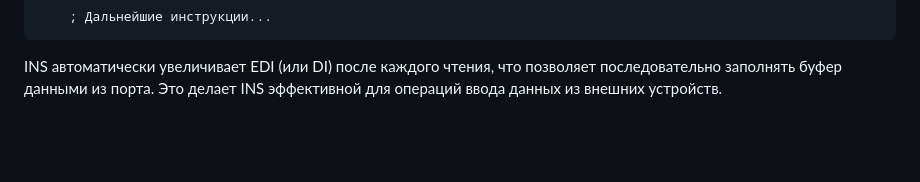
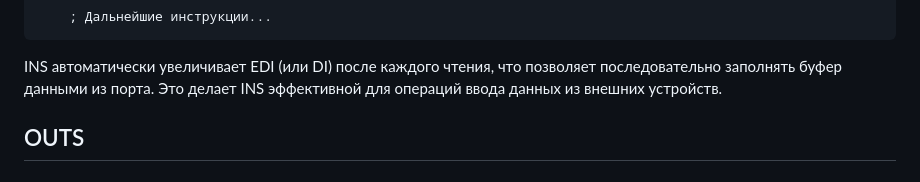
Before and after one commit to JIykSurgut/Opcode, a Markdown page: Инструкции/Строковые инструкции.md, the part around the change. Drawn GitHub-style; blank space fills up the shorter version.

````diff
--- a/Инструкции/Строковые инструкции.md
+++ b/Инструкции/Строковые инструкции.md
@@ -194,3 +194,5 @@ read_loop:
     ; Дальнейшие инструкции...
 ```
 INS автоматически увеличивает EDI (или DI) после каждого чтения, что позволяет последовательно заполнять буфер данными из порта. Это делает INS эффективной для операций ввода данных из внешних устройств.
+
+## OUTS
````
